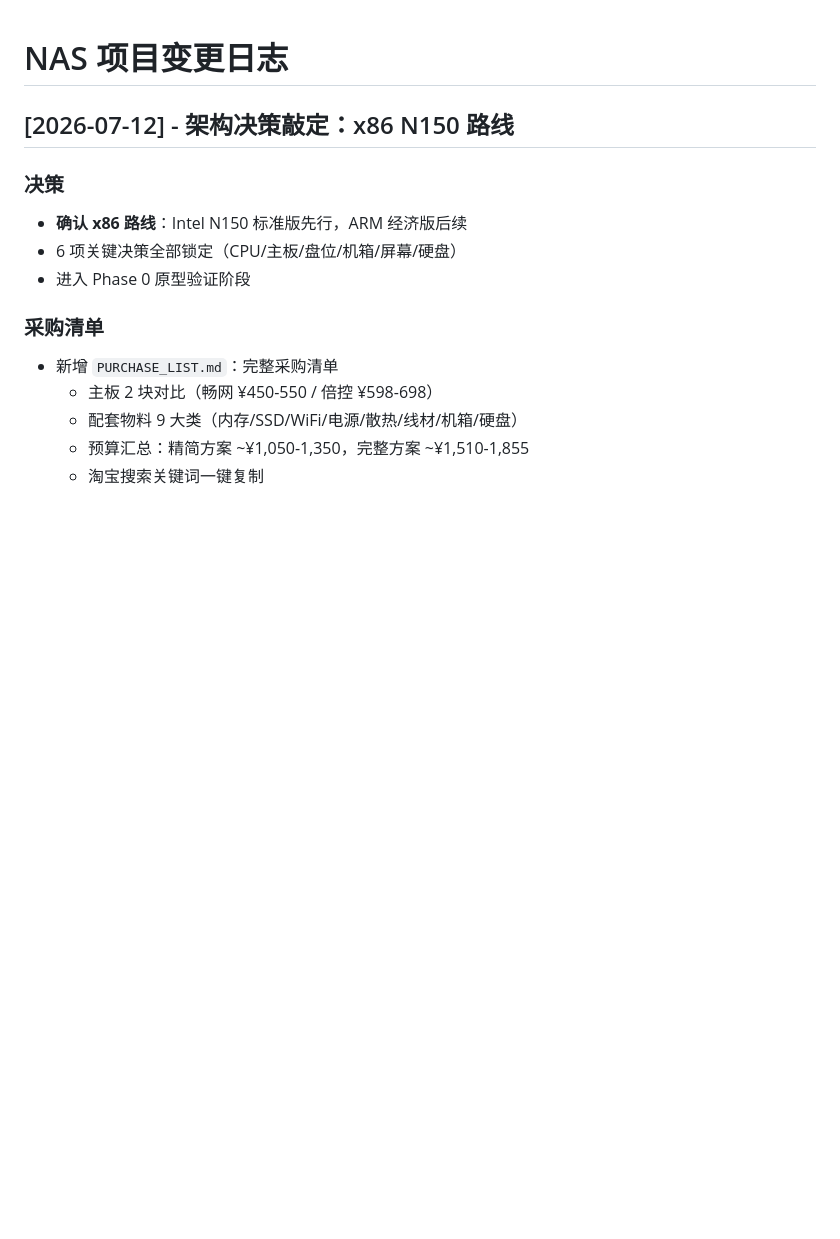
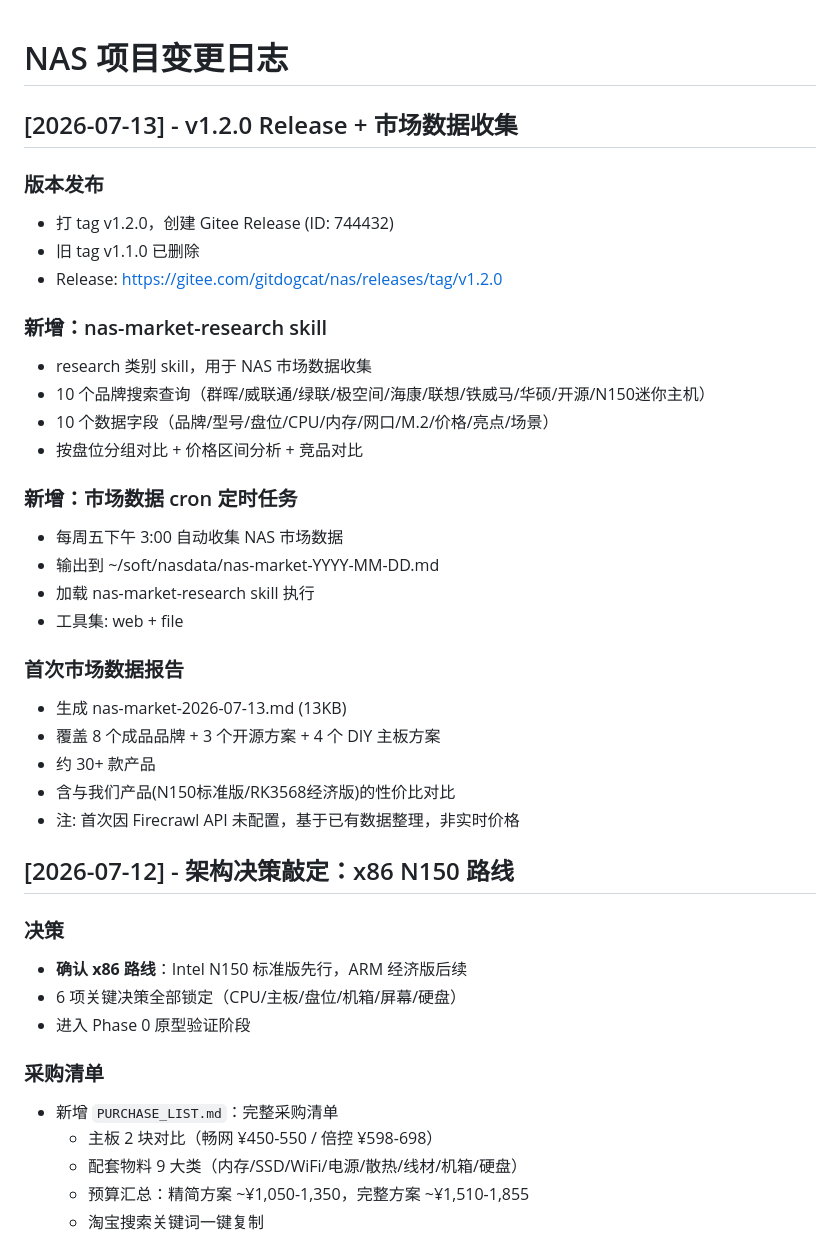
Before and after one commit to jackeyPeng/nas, a Markdown page: CHANGELOG.md, the part around the change. Drawn GitHub-style; blank space fills up the shorter version.

Commit message:
docs: CHANGELOG 补充 v1.2.0 Release + 市场数据收集记录

```diff
--- a/CHANGELOG.md
+++ b/CHANGELOG.md
@@ -1,4 +1,30 @@
 # NAS 项目变更日志
+
+## [2026-07-13] - v1.2.0 Release + 市场数据收集
+
+### 版本发布
+- 打 tag v1.2.0，创建 Gitee Release (ID: 744432)
+- 旧 tag v1.1.0 已删除
+- Release: https://gitee.com/gitdogcat/nas/releases/tag/v1.2.0
+
+### 新增：nas-market-research skill
+- research 类别 skill，用于 NAS 市场数据收集
+- 10 个品牌搜索查询（群晖/威联通/绿联/极空间/海康/联想/铁威马/华硕/开源/N150迷你主机）
+- 10 个数据字段（品牌/型号/盘位/CPU/内存/网口/M.2/价格/亮点/场景）
+- 按盘位分组对比 + 价格区间分析 + 竞品对比
+
+### 新增：市场数据 cron 定时任务
+- 每周五下午 3:00 自动收集 NAS 市场数据
+- 输出到 ~/soft/nasdata/nas-market-YYYY-MM-DD.md
+- 加载 nas-market-research skill 执行
+- 工具集: web + file
+
+### 首次市场数据报告
+- 生成 nas-market-2026-07-13.md (13KB)
+- 覆盖 8 个成品品牌 + 3 个开源方案 + 4 个 DIY 主板方案
+- 约 30+ 款产品
+- 含与我们产品(N150标准版/RK3568经济版)的性价比对比
+- 注: 首次因 Firecrawl API 未配置，基于已有数据整理，非实时价格
 
 ## [2026-07-12] - 架构决策敲定：x86 N150 路线
 
```
